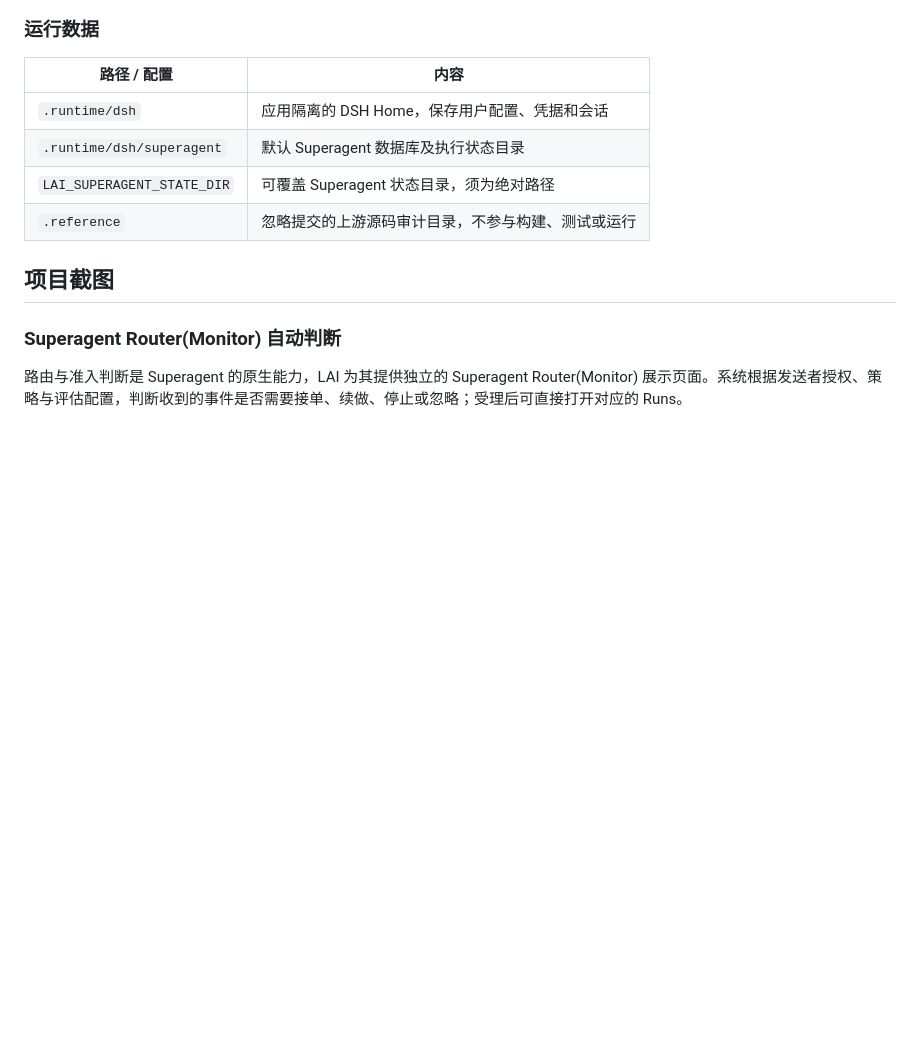
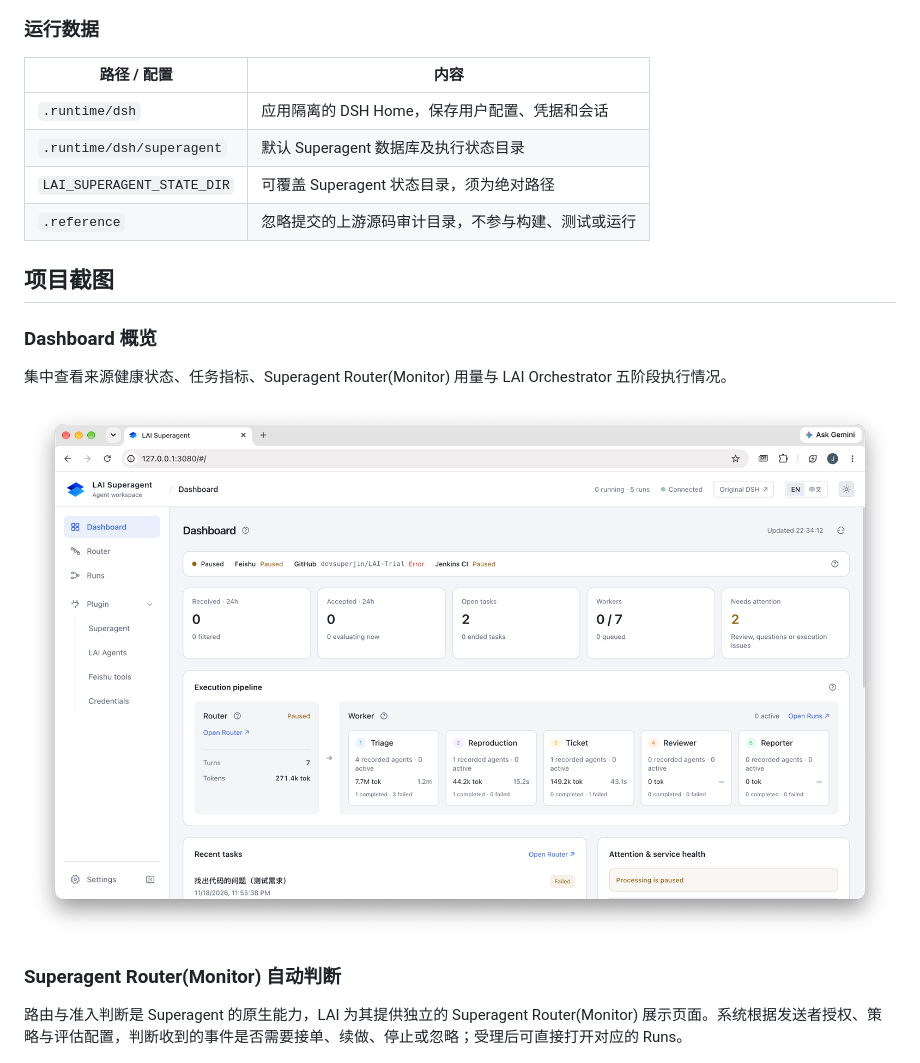
Before and after one commit to devsuperjin/LAI-Trial, a Markdown page: README.zh-CN.md, the part around the change. Rendered like a GitHub page; pictures changed too: docs/images/dashboard.png (added); blank space fills up the shorter version.

Commit message:
docs: update README screenshots and add the dashboard introduction

```diff
--- a/README.zh-CN.md
+++ b/README.zh-CN.md
@@ -150,6 +150,12 @@ LAI-Trial/
 
 ## 项目截图
 
+### Dashboard 概览
+
+集中查看来源健康状态、任务指标、Superagent Router(Monitor) 用量与 LAI Orchestrator 五阶段执行情况。
+
+![LAI Superagent 概览页面](docs/images/dashboard.png)
+
 ### Superagent Router(Monitor) 自动判断
 
 路由与准入判断是 Superagent 的原生能力，LAI 为其提供独立的 Superagent Router(Monitor) 展示页面。系统根据发送者授权、策略与评估配置，判断收到的事件是否需要接单、续做、停止或忽略；受理后可直接打开对应的 Runs。
```
Also changed, not shown: README.md (+6 -0 lines), 1 other file.
